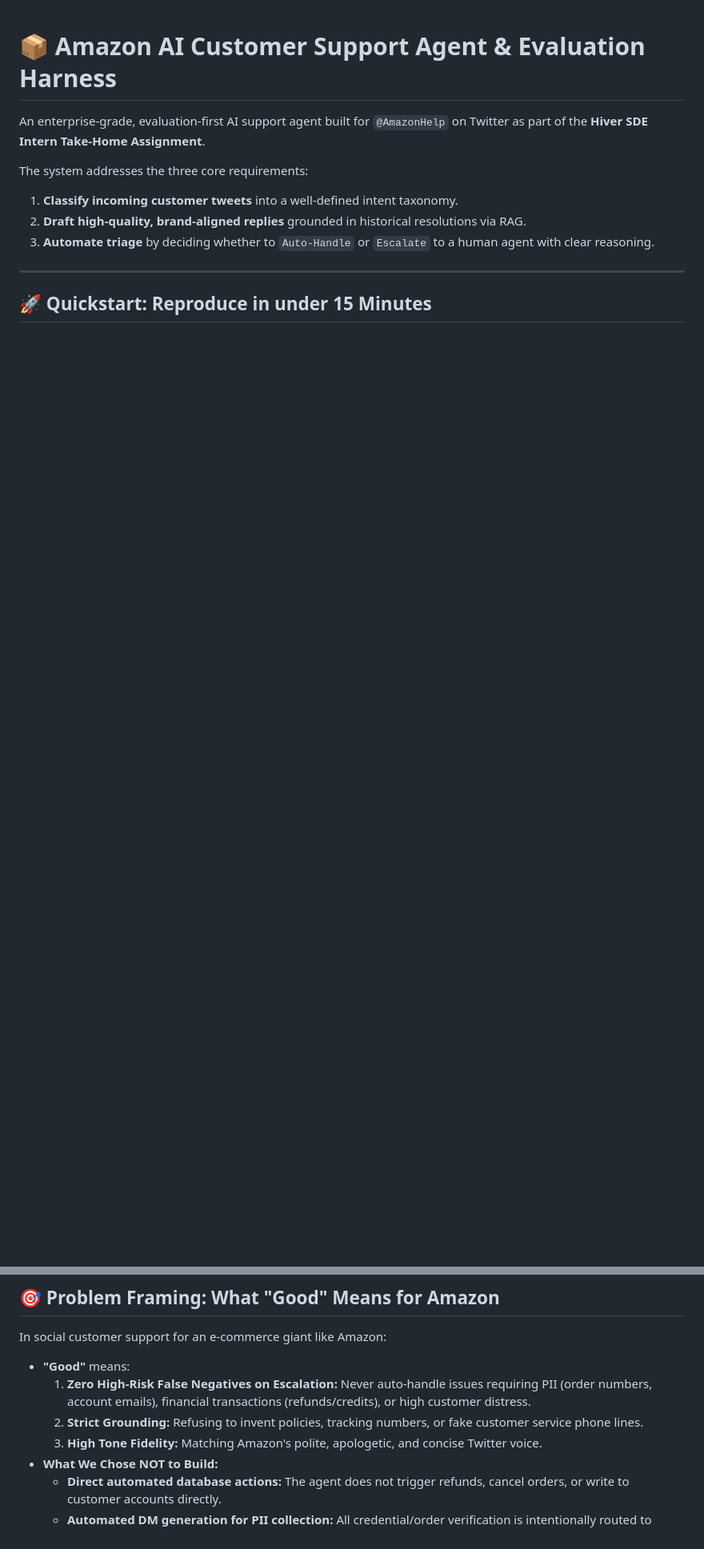
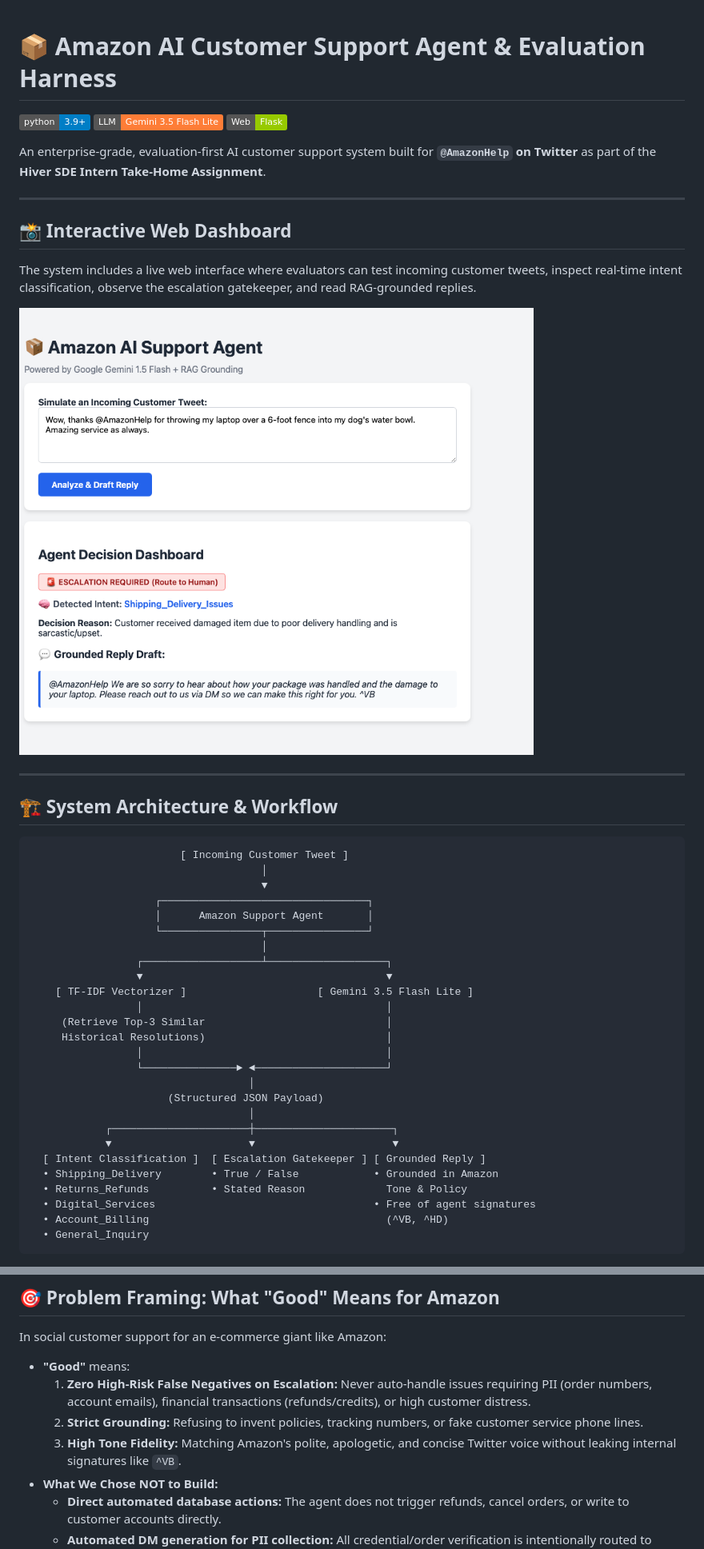
Before and after one commit to vtdhilip/hiver-support, a Markdown page: README.md, 2 parts joined by grey strips. Shown: that part at 80% size. Rendered like a GitHub page; pictures changed too: docs/dashboard_demo.png (added); badges without logos; blank space fills up the shorter version.

Commit message:
feat: add visual dashboard demo image, cloud-ready 1.2MB knowledge base, and hosting guide

````diff
--- a/README.md
+++ b/README.md
@@ -1,12 +1,49 @@
 # 📦 Amazon AI Customer Support Agent & Evaluation Harness
 
-An enterprise-grade, evaluation-first AI support agent built for `@AmazonHelp` on Twitter as part of the **Hiver SDE Intern Take-Home Assignment**.
+[![Python 3.9+](https://img.shields.io/badge/python-3.9+-blue.svg)](https://www.python.org/)
+[![Model](https://img.shields.io/badge/LLM-Gemini%203.5%20Flash%20Lite-orange.svg)](https://aistudio.google.com/)
+[![Framework](https://img.shields.io/badge/Web-Flask-green.svg)](https://flask.palletsprojects.com/)
 
-The system addresses the three core requirements:
-1. **Classify incoming customer tweets** into a well-defined intent taxonomy.
-2. **Draft high-quality, brand-aligned replies** grounded in historical resolutions via RAG.
-3. **Automate triage** by deciding whether to `Auto-Handle` or `Escalate` to a human agent with clear reasoning.
+An enterprise-grade, evaluation-first AI customer support system built for **`@AmazonHelp` on Twitter** as part of the **Hiver SDE Intern Take-Home Assignment**.
 
 ---
 
-## 🚀 Quickstart: Reproduce in under 15 Minutes
+## 📸 Interactive Web Dashboard
+
+The system includes a live web interface where evaluators can test incoming customer tweets, inspect real-time intent classification, observe the escalation gatekeeper, and read RAG-grounded replies.
+
+![Amazon AI Support Agent Dashboard Demo](docs/dashboard_demo.png)
+
+---
+
+## 🏗️ System Architecture & Workflow
+
+```
+                        [ Incoming Customer Tweet ]
+                                     │
+                                     ▼
+                    ┌─────────────────────────────────┐
+                    │      Amazon Support Agent       │
+                    └────────────────┬────────────────┘
+                                     │
+                 ┌───────────────────┴───────────────────┐
+                 ▼                                       ▼
+    [ TF-IDF Vectorizer ]                     [ Gemini 3.5 Flash Lite ]
+                 │                                       │
+     (Retrieve Top-3 Similar                             │
+     Historical Resolutions)                             │
+                 │                                       │
+                 └───────────────► ◄─────────────────────┘
+                                   │
+                      (Structured JSON Payload)
+                                   │
+            ┌──────────────────────┼──────────────────────┐
+            ▼                      ▼                      ▼
+  [ Intent Classification ]  [ Escalation Gatekeeper ] [ Grounded Reply ]
+  • Shipping_Delivery        • True / False            • Grounded in Amazon
+  • Returns_Refunds          • Stated Reason             Tone & Policy
+  • Digital_Services                                   • Free of agent signatures
+  • Account_Billing                                      (^VB, ^HD)
+  • General_Inquiry
+```
+
@@ -49,7 +111,7 @@ In social customer support for an e-commerce giant like Amazon:
 * **"Good"** means:
   1. **Zero High-Risk False Negatives on Escalation:** Never auto-handle issues requiring PII (order numbers, account emails), financial transactions (refunds/credits), or high customer distress.
   2. **Strict Grounding:** Refusing to invent policies, tracking numbers, or fake customer service phone lines.
-  3. **High Tone Fidelity:** Matching Amazon's polite, apologetic, and concise Twitter voice.
+  3. **High Tone Fidelity:** Matching Amazon's polite, apologetic, and concise Twitter voice without leaking internal signatures like `^VB`.
 * **What We Chose NOT to Build:**
   * **Direct automated database actions:** The agent does not trigger refunds, cancel orders, or write to customer accounts directly.
   * **Automated DM generation for PII collection:** All credential/order verification is intentionally routed to human escalation.
````
Also changed, not shown: other parts of README.md (+38 -13 lines), 7 other files.
